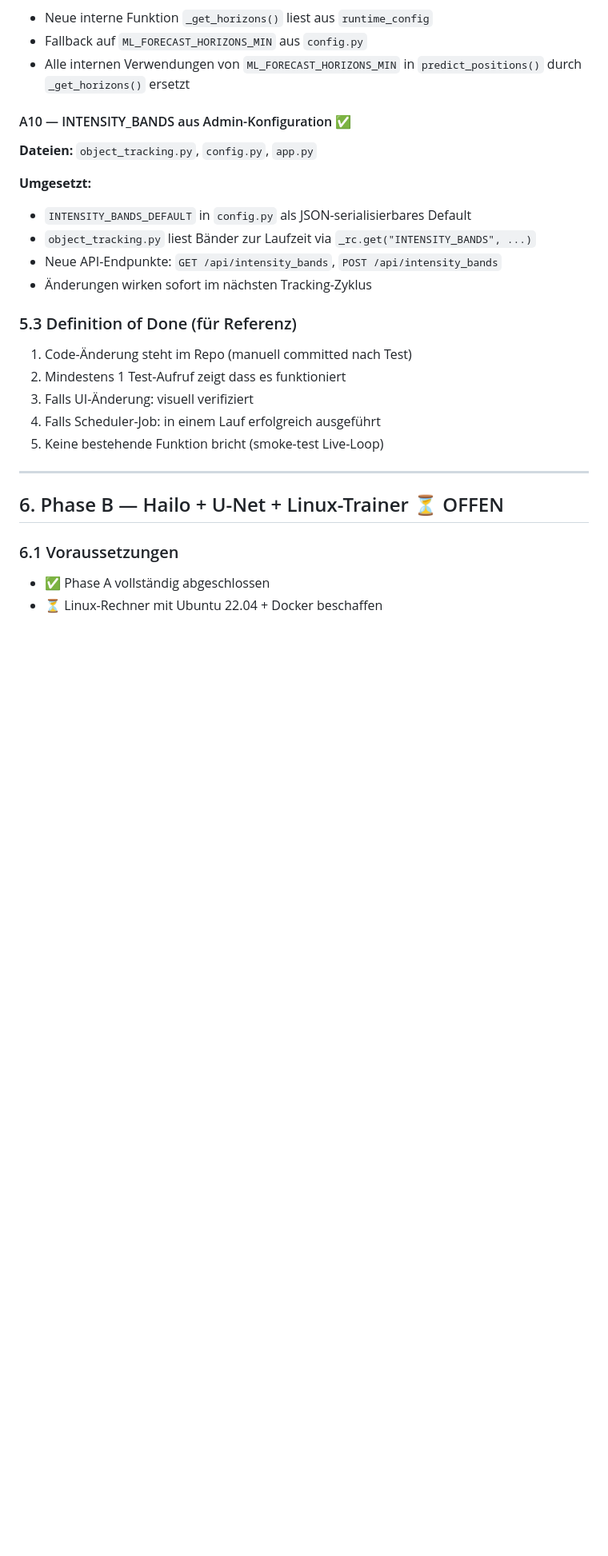
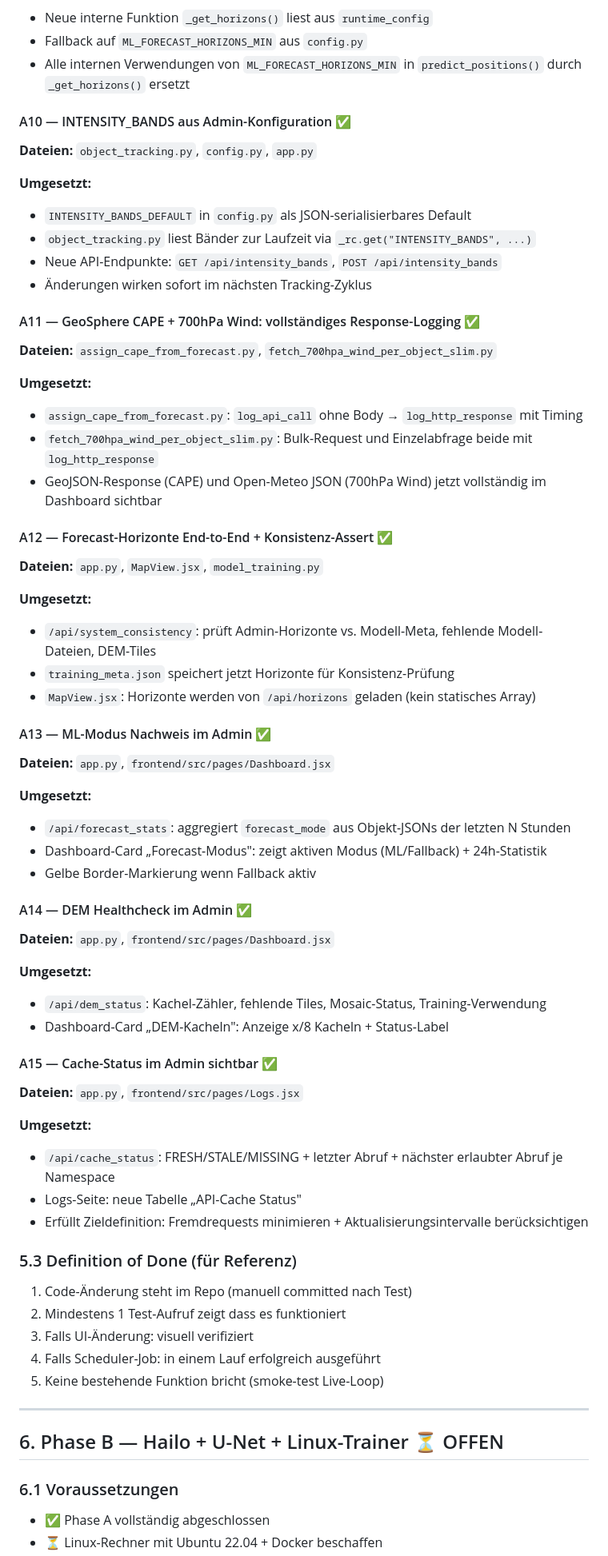
Before and after one commit to IVOBLA/WetterExtended, a Markdown page: docs/HAILO_INTEGRATION.md, the part around the change. Shown at 80% size. Rendered like a GitHub page; blank space fills up the shorter version.

```diff
--- a/docs/HAILO_INTEGRATION.md
+++ b/docs/HAILO_INTEGRATION.md
@@ -322,6 +322,46 @@ Kein Hardcoding. Überschreibbar via `runtime_overrides.json`.
 - `object_tracking.py` liest Bänder zur Laufzeit via `_rc.get("INTENSITY_BANDS", ...)`
 - Neue API-Endpunkte: `GET /api/intensity_bands`, `POST /api/intensity_bands`
 - Änderungen wirken sofort im nächsten Tracking-Zyklus
+
+
+#### A11 — GeoSphere CAPE + 700hPa Wind: vollständiges Response-Logging ✅
+**Dateien:** `assign_cape_from_forecast.py`, `fetch_700hpa_wind_per_object_slim.py`
+
+**Umgesetzt:**
+- `assign_cape_from_forecast.py`: `log_api_call` ohne Body → `log_http_response` mit Timing
+- `fetch_700hpa_wind_per_object_slim.py`: Bulk-Request und Einzelabfrage beide mit `log_http_response`
+- GeoJSON-Response (CAPE) und Open-Meteo JSON (700hPa Wind) jetzt vollständig im Dashboard sichtbar
+
+#### A12 — Forecast-Horizonte End-to-End + Konsistenz-Assert ✅
+**Dateien:** `app.py`, `MapView.jsx`, `model_training.py`
+
+**Umgesetzt:**
+- `/api/system_consistency`: prüft Admin-Horizonte vs. Modell-Meta, fehlende Modell-Dateien, DEM-Tiles
+- `training_meta.json` speichert jetzt Horizonte für Konsistenz-Prüfung
+- `MapView.jsx`: Horizonte werden von `/api/horizons` geladen (kein statisches Array)
+
+#### A13 — ML-Modus Nachweis im Admin ✅
+**Dateien:** `app.py`, `frontend/src/pages/Dashboard.jsx`
+
+**Umgesetzt:**
+- `/api/forecast_stats`: aggregiert `forecast_mode` aus Objekt-JSONs der letzten N Stunden
+- Dashboard-Card „Forecast-Modus": zeigt aktiven Modus (ML/Fallback) + 24h-Statistik
+- Gelbe Border-Markierung wenn Fallback aktiv
+
+#### A14 — DEM Healthcheck im Admin ✅
+**Dateien:** `app.py`, `frontend/src/pages/Dashboard.jsx`
+
+**Umgesetzt:**
+- `/api/dem_status`: Kachel-Zähler, fehlende Tiles, Mosaic-Status, Training-Verwendung
+- Dashboard-Card „DEM-Kacheln": Anzeige x/8 Kacheln + Status-Label
+
+#### A15 — Cache-Status im Admin sichtbar ✅
+**Dateien:** `app.py`, `frontend/src/pages/Logs.jsx`
+
+**Umgesetzt:**
+- `/api/cache_status`: FRESH/STALE/MISSING + letzter Abruf + nächster erlaubter Abruf je Namespace
+- Logs-Seite: neue Tabelle „API-Cache Status"
+- Erfüllt Zieldefinition: Fremdrequests minimieren + Aktualisierungsintervalle berücksichtigen
 
 
 ### 5.3 Definition of Done (für Referenz)
```
Also changed, not shown: docs/WetterExtended_Benutzerhandbuch.md (+90 -0 lines).
